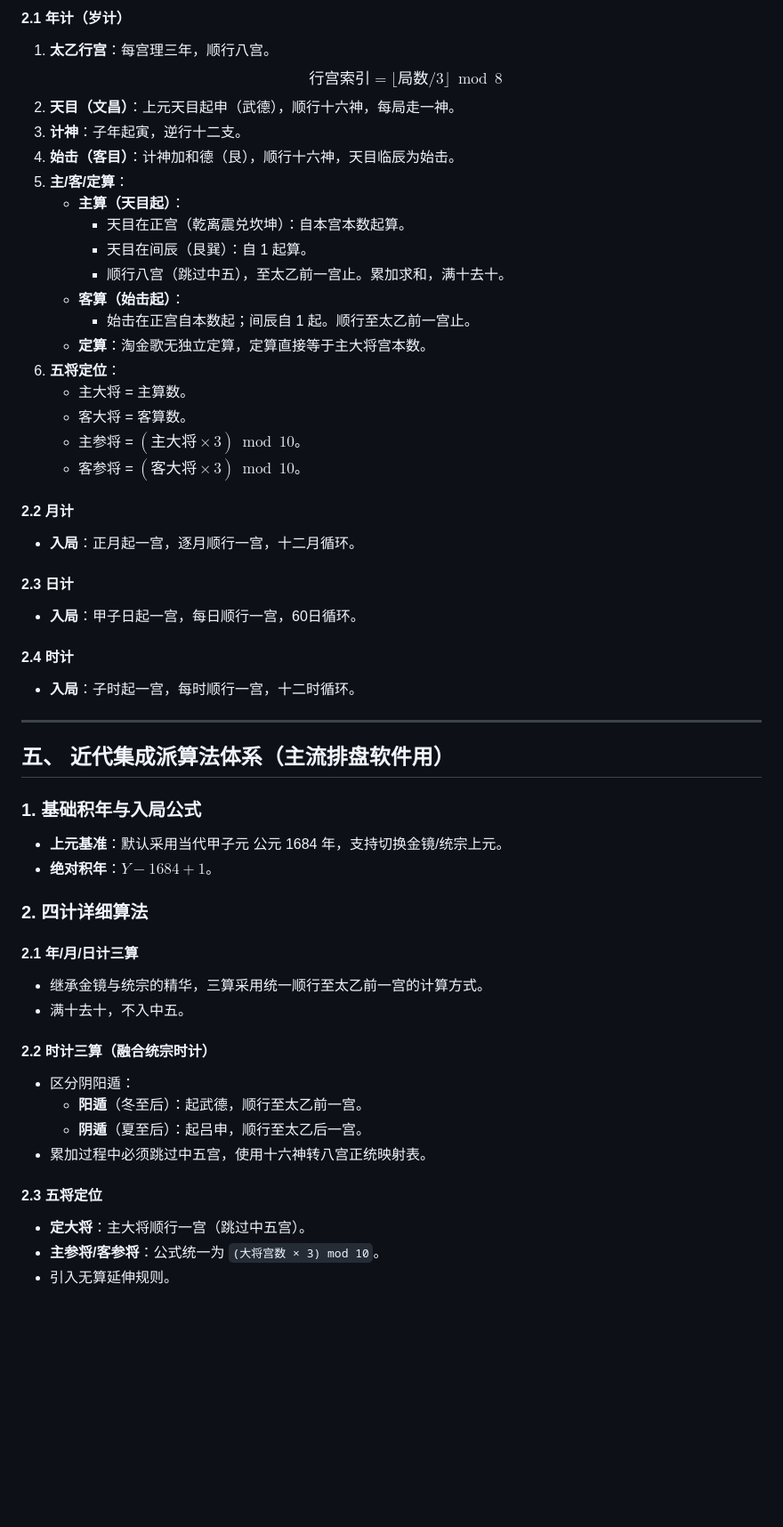
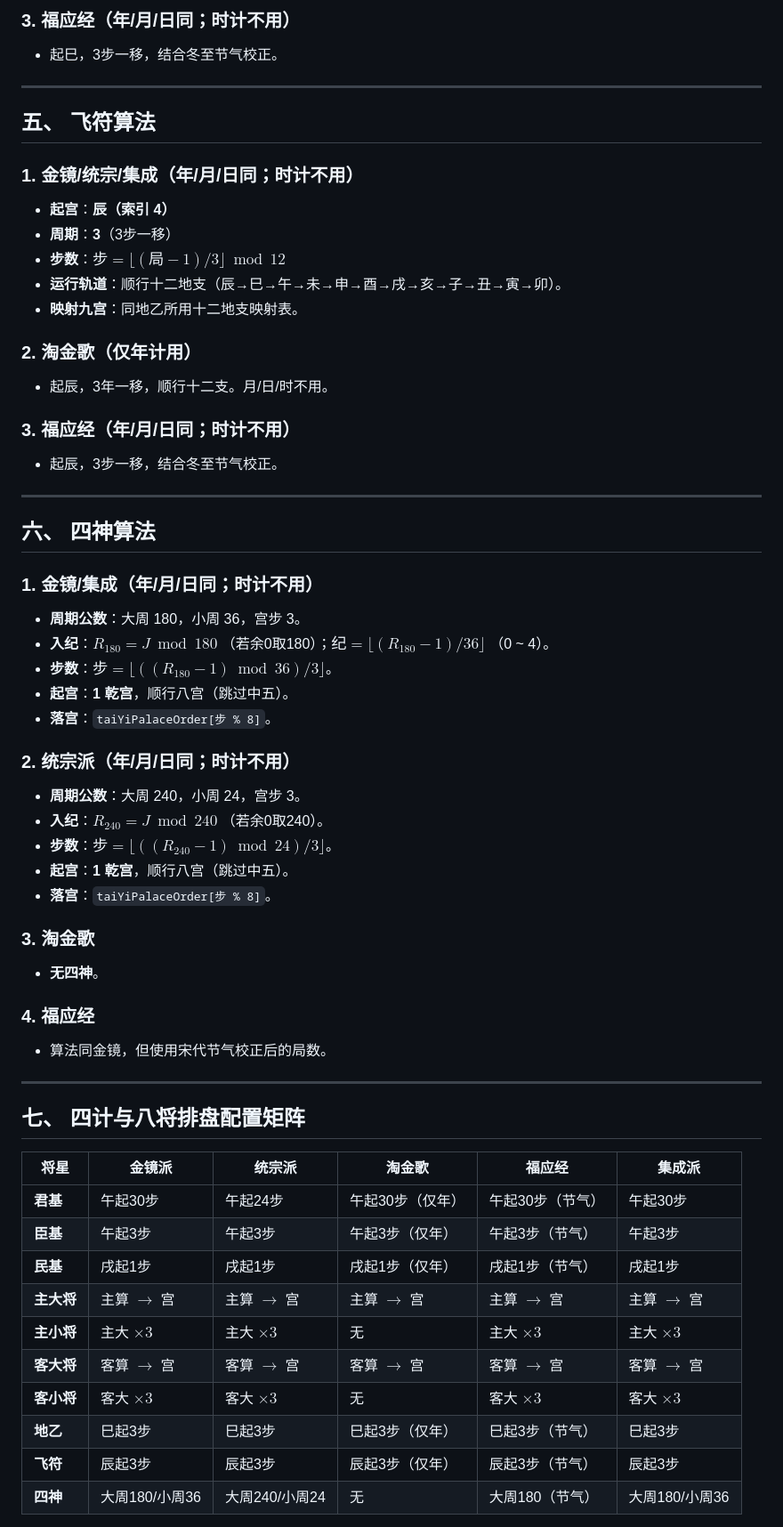
Before and after one commit to weijingtai/xuan-taiyishenshu, a Markdown page: docs/classes/5_in_one_classes_alg.md, the part around one of its changes. Shown at 89% size. GitHub-like rendering; blank space fills up the shorter version.

```diff
--- a/docs/classes/5_in_one_classes_alg.md
+++ b/docs/classes/5_in_one_classes_alg.md
@@ -186,54 +147,62 @@ $$\boldsymbol{taiYiPalaceOrder} = [乾, 离, 艮, 震, 兑, 坤, 坎, 巽]$$
 
-#### 2.1 年计（岁计）
-1. **太乙行宫**：每宫理三年，顺行八宫。
-   $$行宫索引 = \lfloor 局数 / 3 \rfloor \bmod 8$$
-2. **天目（文昌）**：上元天目起申（武德），顺行十六神，每局走一神。
-3. **计神**：子年起寅，逆行十二支。
-4. **始击（客目）**：计神加和德（艮），顺行十六神，天目临辰为始击。
-5. **主/客/定算**：
-   - **主算（天目起）**：
-     - 天目在正宫（乾离震兑坎坤）：自本宫本数起算。
-     - 天目在间辰（艮巽）：自 1 起算。
-     - 顺行八宫（跳过中五），至太乙前一宫止。累加求和，满十去十。
-   - **客算（始击起）**：
-     - 始击在正宫自本数起；间辰自 1 起。顺行至太乙前一宫止。
-   - **定算**：淘金歌无独立定算，定算直接等于主大将宫本数。
-6. **五将定位**：
-   - 主大将 = 主算数。
-   - 客大将 = 客算数。
-   - 主参将 = $(主大将 \times 3) \bmod 10$。
-   - 客参将 = $(客大将 \times 3) \bmod 10$。
-
-#### 2.2 月计
-- **入局**：正月起一宫，逐月顺行一宫，十二月循环。
-
-#### 2.3 日计
-- **入局**：甲子日起一宫，每日顺行一宫，60日循环。
-
-#### 2.4 时计
-- **入局**：子时起一宫，每时顺行一宫，十二时循环。
+### 3. 福应经（年/月/日同；时计不用）
+- 起巳，3步一移，结合冬至节气校正。
 
 ---
 
-## 五、 近代集成派算法体系（主流排盘软件用）
+## 五、 飞符算法
 
-### 1. 基础积年与入局公式
-- **上元基准**：默认采用当代甲子元 公元 1684 年，支持切换金镜/统宗上元。
-- **绝对积年**：$Y - 1684 + 1$。
+### 1. 金镜/统宗/集成（年/月/日同；时计不用）
+- **起宫**：**辰（索引 4）**
+- **周期**：**3**（3步一移）
+- **步数**：$步 = \lfloor (局 - 1) / 3 \rfloor \bmod 12$
+- **运行轨道**：顺行十二地支（辰→巳→午→未→申→酉→戌→亥→子→丑→寅→卯）。
+- **映射九宫**：同地乙所用十二地支映射表。
 
-### 2. 四计详细算法
+### 2. 淘金歌（仅年计用）
+- 起辰，3年一移，顺行十二支。月/日/时不用。
 
-#### 2.1 年/月/日计三算
-- 继承金镜与统宗的精华，三算采用统一顺行至太乙前一宫的计算方式。
-- 满十去十，不入中五。
+### 3. 福应经（年/月/日同；时计不用）
+- 起辰，3步一移，结合冬至节气校正。
 
-#### 2.2 时计三算（融合统宗时计）
-- 区分阴阳遁：
-  - **阳遁**（冬至后）：起武德，顺行至太乙前一宫。
-  - **阴遁**（夏至后）：起吕申，顺行至太乙后一宫。
-- 累加过程中必须跳过中五宫，使用十六神转八宫正统映射表。
+---
 
-#### 2.3 五将定位
-- **定大将**：主大将顺行一宫（跳过中五宫）。
-- **主参将/客参将**：公式统一为 `(大将宫数 × 3) mod 10`。
-- 引入无算延伸规则。
+## 六、 四神算法
+
+### 1. 金镜/集成（年/月/日同；时计不用）
+- **周期公数**：大周 180，小周 36，宫步 3。
+- **入纪**：$R_{180} = J \bmod 180$ （若余0取180）；$纪 = \lfloor (R_{180} - 1) / 36 \rfloor$ （0 ~ 4）。
+- **步数**：$步 = \lfloor ((R_{180} - 1) \bmod 36) / 3 \rfloor$。
+- **起宫**：**1 乾宫**，顺行八宫（跳过中五）。
+- **落宫**：`taiYiPalaceOrder[步 % 8]`。
+
+### 2. 统宗派（年/月/日同；时计不用）
+- **周期公数**：大周 240，小周 24，宫步 3。
+- **入纪**：$R_{240} = J \bmod 240$ （若余0取240）。
+- **步数**：$步 = \lfloor ((R_{240} - 1) \bmod 24) / 3 \rfloor$。
+- **起宫**：**1 乾宫**，顺行八宫（跳过中五）。
+- **落宫**：`taiYiPalaceOrder[步 % 8]`。
+
+### 3. 淘金歌
+- **无四神**。
+
+### 4. 福应经
+- 算法同金镜，但使用宋代节气校正后的局数。
+
+---
+
+## 七、 四计与八将排盘配置矩阵
+
+| 将星 | 金镜派 | 统宗派 | 淘金歌 | 福应经 | 集成派 |
+|---|---|---|---|---|---|
+| **君基** | 午起30步 | 午起24步 | 午起30步（仅年）| 午起30步（节气）| 午起30步 |
+| **臣基** | 午起3步 | 午起3步 | 午起3步（仅年） | 午起3步（节气） | 午起3步 |
+| **民基** | 戌起1步 | 戌起1步 | 戌起1步（仅年） | 戌起1步（节气） | 戌起1步 |
+| **主大将**| 主算 $\to$ 宫 | 主算 $\to$ 宫 | 主算 $\to$ 宫 | 主算 $\to$ 宫 | 主算 $\to$ 宫 |
+| **主小将**| 主大 $\times 3$ | 主大 $\times 3$ | 无 | 主大 $\times 3$ | 主大 $\times 3$ |
+| **客大将**| 客算 $\to$ 宫 | 客算 $\to$ 宫 | 客算 $\to$ 宫 | 客算 $\to$ 宫 | 客算 $\to$ 宫 |
+| **客小将**| 客大 $\times 3$ | 客大 $\times 3$ | 无 | 客大 $\times 3$ | 客大 $\times 3$ |
+| **地乙** | 巳起3步 | 巳起3步 | 巳起3步（仅年）| 巳起3步（节气）| 巳起3步 |
+| **飞符** | 辰起3步 | 辰起3步 | 辰起3步（仅年）| 辰起3步（节气）| 辰起3步 |
+| **四神** | 大周180/小周36 | 大周240/小周24 | 无 | 大周180（节气） | 大周180/小周36 |
+
```
Also changed, not shown: other parts of docs/classes/5_in_one_classes_alg.md (+198 -129 lines).
